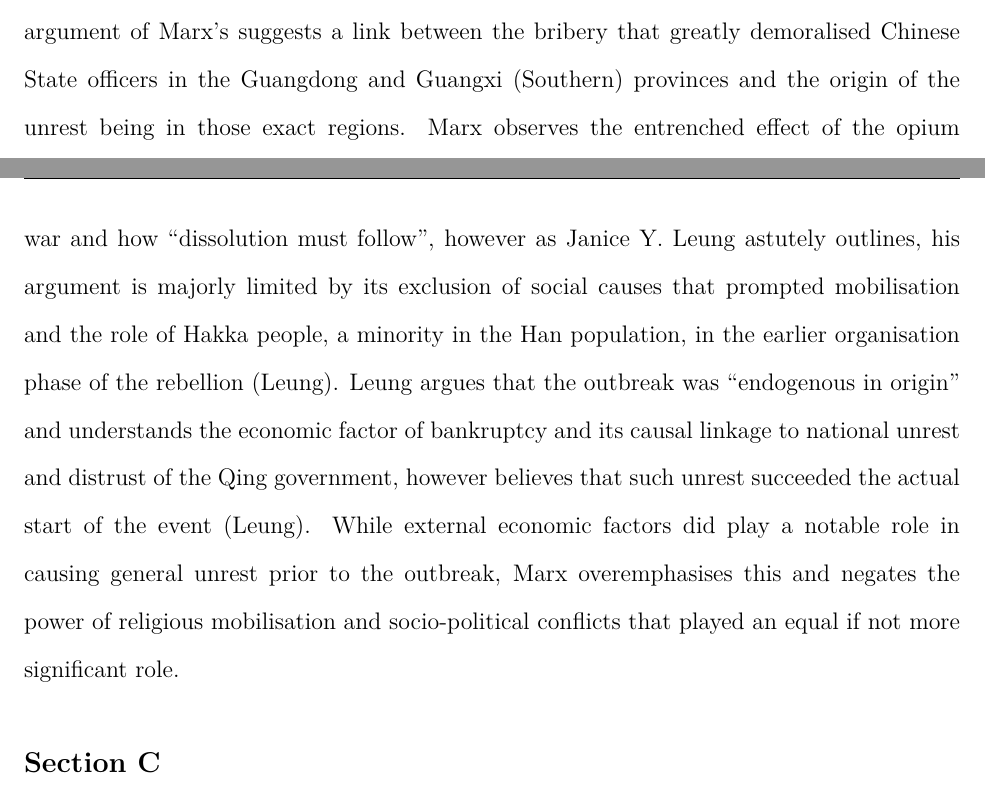
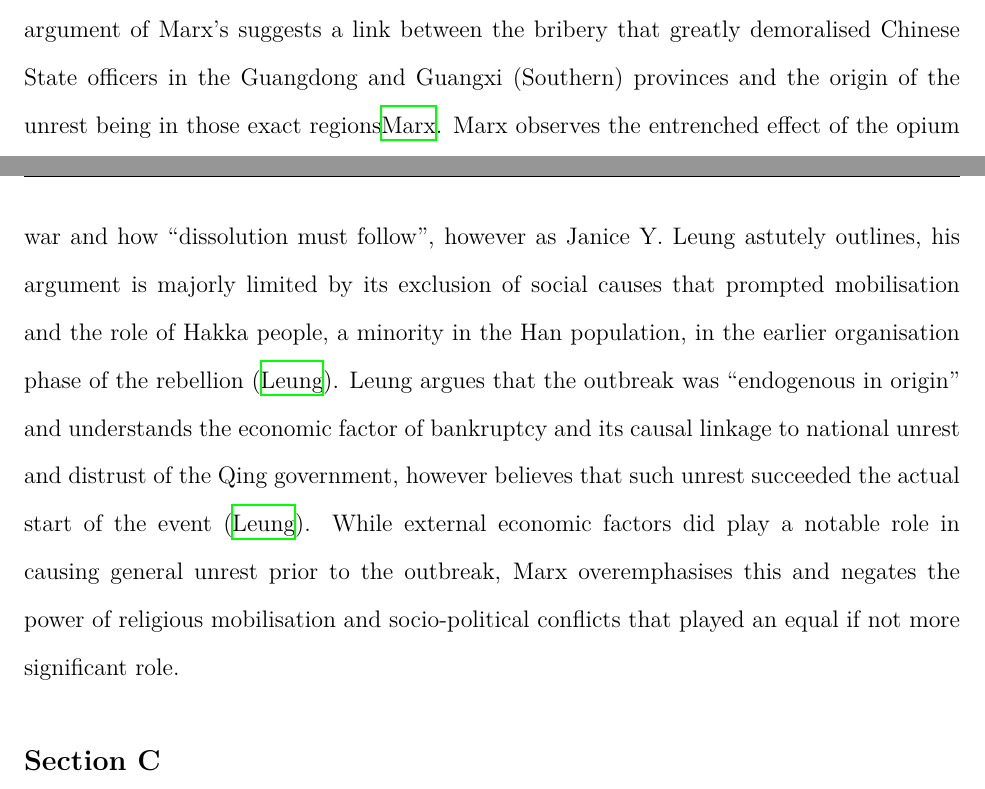
Before and after one commit to loladunton/history_ia, a LaTeX document (history_main.tex): two parts of pages 4 and 5 of 6, joined at a grey line, cut so that both start at the same text. Compiled offline with XeLaTeX.

Commit message:
Auto-commit: changes detected at 2026-11-15 10:51:25

```diff
--- a/history_main.tex
+++ b/history_main.tex
@@ -30,7 +30,7 @@ A limitation of the origin would be the implication that Commissioner Lin speaks
 
 The arguments surrounding the significance of factors that led to the outbreak of the Taiping Rebellion are highly contested amongst historians. The Taiping Rebellion began in 1850 with the mobilisation of the God Worshipping Society under Hong Xiuquan, followed by the official proclamation of the Taiping Heavenly Kingdom the next year. Thereafter, 14 years of bloody civil war would ensue resulting in the death of 20 to 30 million people on the conservative end (however some estimates reach up to 70 million deaths), making the Taiping Rebellion the deadliest civil war in history. Despite the complexity amidst historians’ debate, one common thread is the general agreement upon national unrest prompting mobilisation which then caused rebellion, however such consensus’ diverge when the motivation for such unrest is unpacked further (\cite{HMHyndmanEvolution},\cite{leungCritiqueMarxsView2013}, \cite{zotero-item-121}). Therefore this investigation will use a range of secondary sources to explore the factors that prompted initial discontent, which can be most aptly categorised into external economic, religious and internal socio-political factors. \\
 
-Economic factors, particularly those prompted by external powers, can be seen to have motivated the Society of God Worshippers’ distrust and disillusionment of the Manchu rule. In 1853, Karl Marx argued, in a New York Daily Tribune article, that the origins of the Taiping Rebellion were solely based on external factors naming the opium trade and the forced end of Chinese isolationism at the hand of European powers (\cite{KarlMarxNew}, \cite{leungCritiqueMarxsView2013}). The mechanisms of effect on Chinese society were four-fold: the Manchu’s authority and faith in the Celestial Empire decayed, while its isolation was barbarically infringed upon and most notably, its economy was drained resulting in nationwide bankruptcy (Marx). A supporting argument of Marx’s suggests a link between the bribery that greatly demoralised Chinese State officers in the Guangdong and Guangxi (Southern) provinces and the origin of the unrest being in those exact regions. Marx observes the entrenched effect of the opium war and how “dissolution must follow”, however as Janice Y. Leung astutely outlines, his argument is majorly limited by its exclusion of social causes that prompted mobilisation and the role of Hakka people, a minority in the Han population, in the earlier organisation phase of the rebellion (Leung). Leung argues that the outbreak was “endogenous in origin” and understands the economic factor of bankruptcy and its causal linkage to national unrest and distrust of the Qing government, however believes that such unrest succeeded the actual start of the event (Leung). While external economic factors did play a notable role in causing general unrest prior to the outbreak, Marx overemphasises this and negates the power of religious mobilisation and socio-political conflicts that played an equal if not more significant role.
+Economic factors, particularly those prompted by external powers, can be seen to have motivated the Society of God Worshippers’ distrust and disillusionment of the Manchu rule. In 1853, Karl Marx argued, in a New York Daily Tribune article, that the origins of the Taiping Rebellion were solely based on external factors naming the opium trade and the forced end of Chinese isolationism at the hand of European powers (\cite{KarlMarxNew}, \cite{leungCritiqueMarxsView2013}). The mechanisms of effect on Chinese society were four-fold: the Manchu’s authority and faith in the Celestial Empire decayed, while its isolation was barbarically infringed upon and most notably, its economy was drained resulting in nationwide bankruptcy (\cite{KarlMarxNew}). A supporting argument of Marx’s suggests a link between the bribery that greatly demoralised Chinese State officers in the Guangdong and Guangxi (Southern) provinces and the origin of the unrest being in those exact regions\cite{KarlMarxNew}. Marx observes the entrenched effect of the opium war and how “dissolution must follow”, however as Janice Y. Leung astutely outlines, his argument is majorly limited by its exclusion of social causes that prompted mobilisation and the role of Hakka people, a minority in the Han population, in the earlier organisation phase of the rebellion (\cite{leungCritiqueMarxsView2013}). Leung argues that the outbreak was “endogenous in origin” and understands the economic factor of bankruptcy and its causal linkage to national unrest and distrust of the Qing government, however believes that such unrest succeeded the actual start of the event (\cite{leungCritiqueMarxsView2013}). While external economic factors did play a notable role in causing general unrest prior to the outbreak, Marx overemphasises this and negates the power of religious mobilisation and socio-political conflicts that played an equal if not more significant role.
 
 
 \section{Section C}
```
